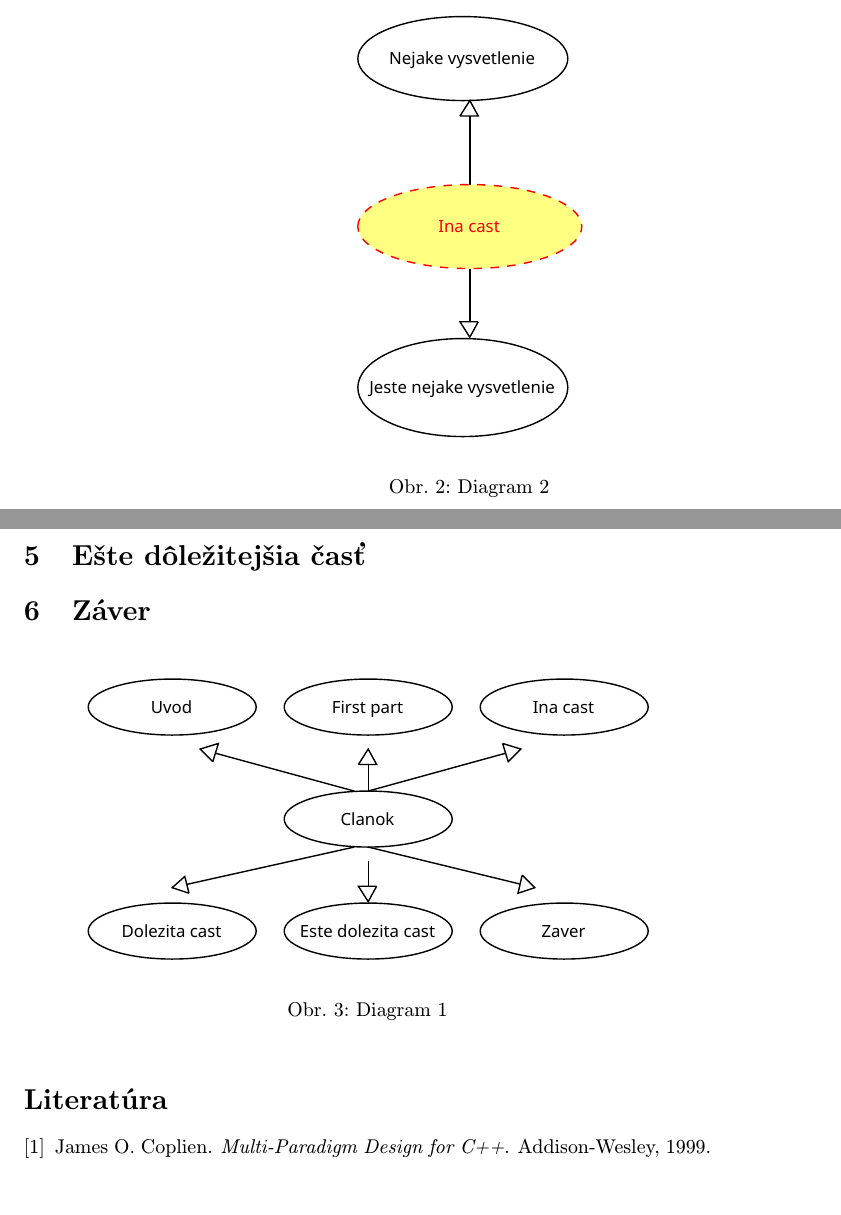
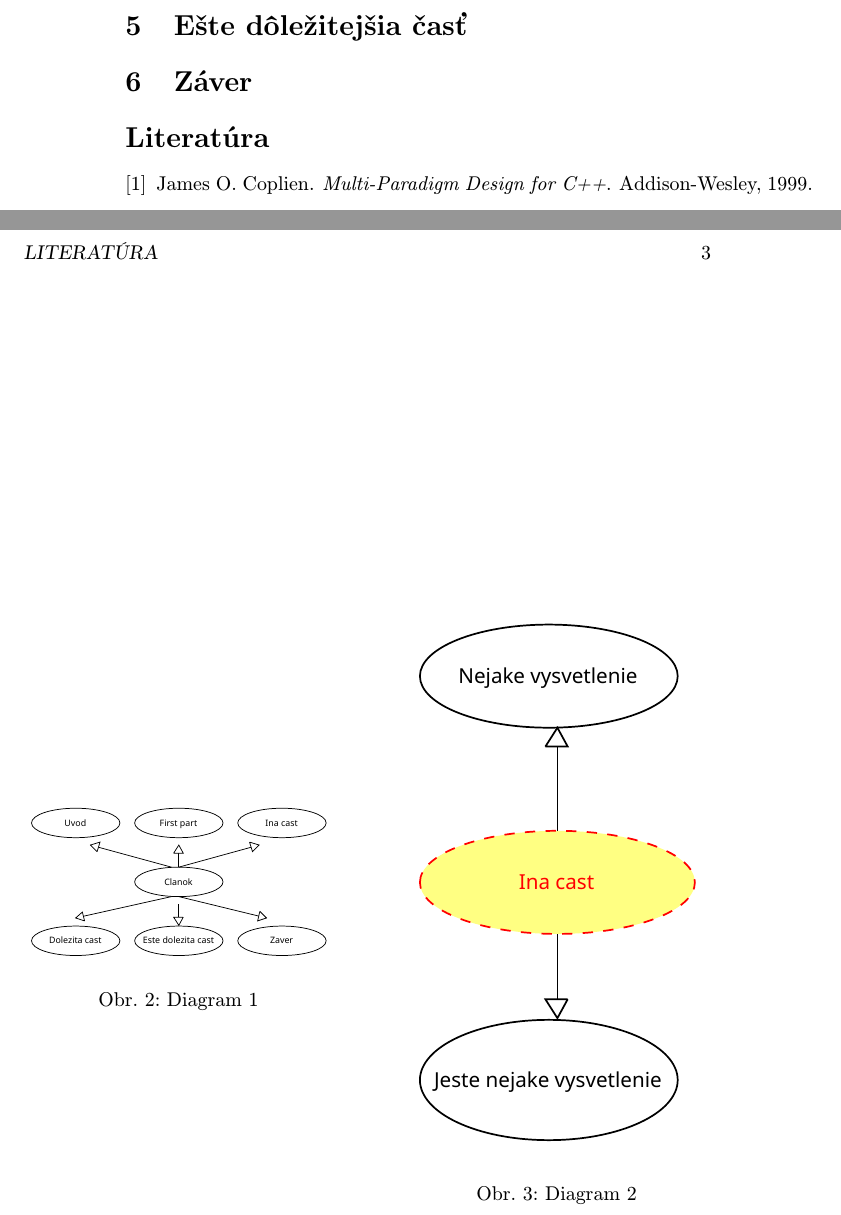
Before and after one commit to anatoliifediun/MIP_clank, a LaTeX paper (clanok.tex): two parts of pages 2 and 3 of 3, joined at a grey line, cut so that both start at the same text, the shorter picture padded with empty space. Compiled offline with pdfLaTeX.

Commit message:
Horizontal position

```diff
--- a/clanok.tex
+++ b/clanok.tex
@@ -100,12 +100,6 @@ Ten istý zoznam, len číslovaný:
 Niekedy je potrebné nadpisom označiť odsek. Text pokračuje hneď za nadpisom.
 
 
-\begin{figure}[h]
-\centering
-\includegraphics[scale=0.7]{diagram2.pdf}
-\caption{Diagram 2}
-\label{fig:diagram2}
-\end{figure}
 
 \section{Dôležitá časť} \label{dolezita}
 
@@ -120,10 +114,20 @@ Niekedy je potrebné nadpisom označiť odsek. Text pokračuje hneď za nadpisom
 \section{Záver} \label{zaver} % prípadne iný variant názvu
 
 \begin{figure}[h]
-\centering
-\includegraphics[scale=0.7]{diagram1.pdf}
-\caption{Diagram 1}
-\label{fig:diagram1}
+  \centering
+  \begin{minipage}{0.45\textwidth}
+    \centering
+    \includegraphics[width=\linewidth]{diagram1.pdf}
+    \caption{Diagram 1}
+    \label{fig:diagram1}
+  \end{minipage}
+  \hfill
+  \begin{minipage}{0.45\textwidth}
+    \centering
+    \includegraphics[width=\linewidth]{diagram2.pdf}
+    \caption{Diagram 2}
+    \label{fig:diagram2}
+  \end{minipage}
 \end{figure}
 
 
```
Also changed, not shown: clanok.pdf, 1 other file.
